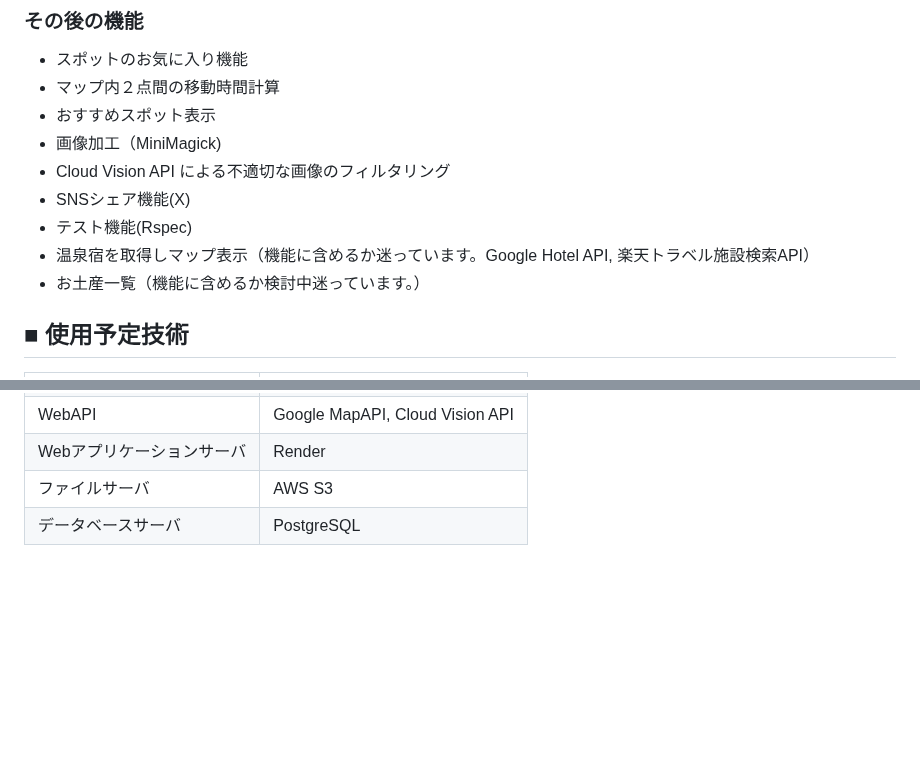
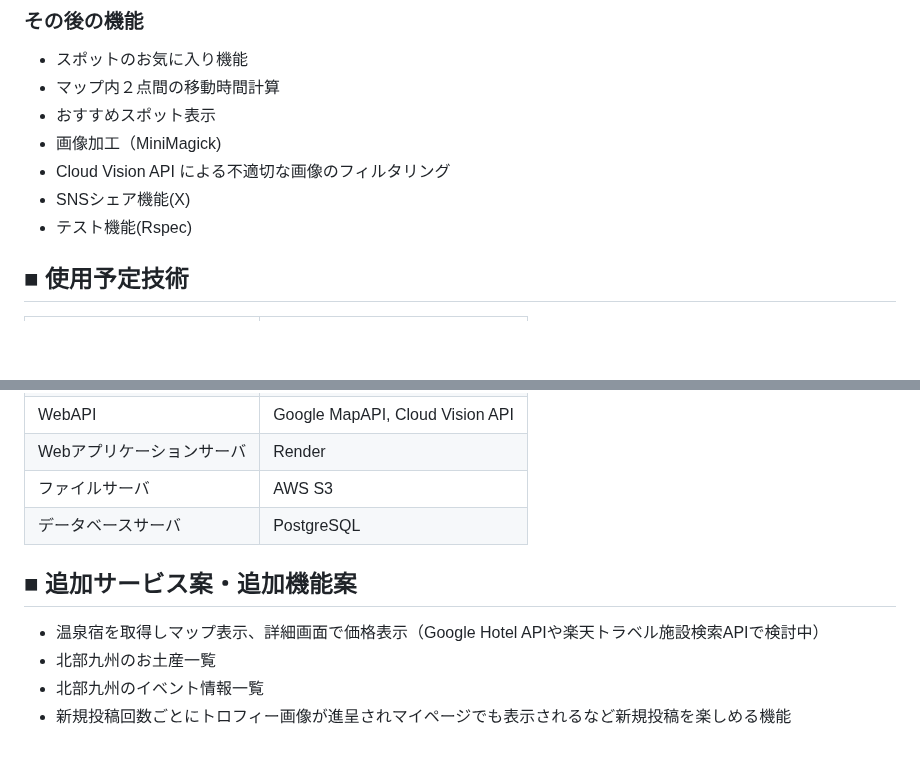
Before and after one commit to noguchi-yu/kyushu_travel, a Markdown page: README.md, 2 parts joined by grey strips. Drawn GitHub-style; blank space fills up the shorter version.

Commit message:
追加サービス案の追加

```diff
--- a/README.md
+++ b/README.md
@@ -52,8 +52,6 @@
 - Cloud Vision API による不適切な画像のフィルタリング
 - SNSシェア機能(X)
 - テスト機能(Rspec)
-- 温泉宿を取得しマップ表示（機能に含めるか迷っています。Google Hotel API, 楽天トラベル施設検索API）
-- お土産一覧（機能に含めるか検討中迷っています。）
 
 ## ■ 使用予定技術
 |カテゴリ|技術|
@@ -66,3 +64,9 @@
 |Webアプリケーションサーバ|Render|
 |ファイルサーバ|AWS S3|
 |データベースサーバ|PostgreSQL|
+
+## ■ 追加サービス案・追加機能案
+- 温泉宿を取得しマップ表示、詳細画面で価格表示（Google Hotel APIや楽天トラベル施設検索APIで検討中）
+- 北部九州のお土産一覧
+- 北部九州のイベント情報一覧
+- 新規投稿回数ごとにトロフィー画像が進呈されマイページでも表示されるなど新規投稿を楽しめる機能
```
